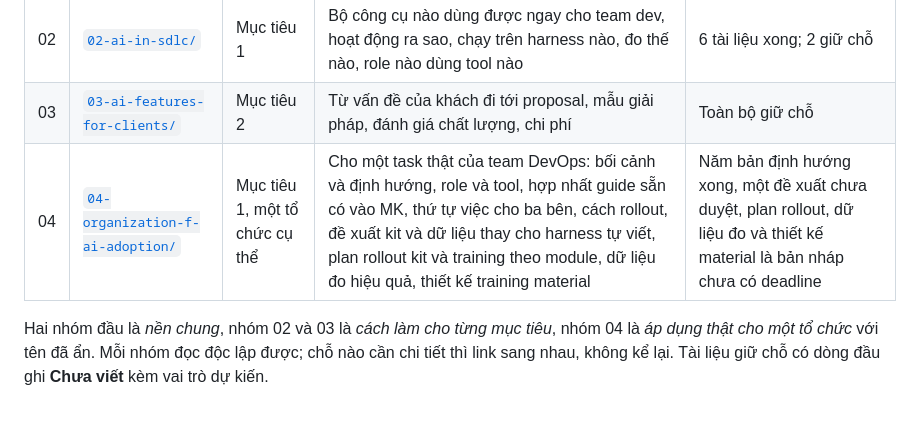
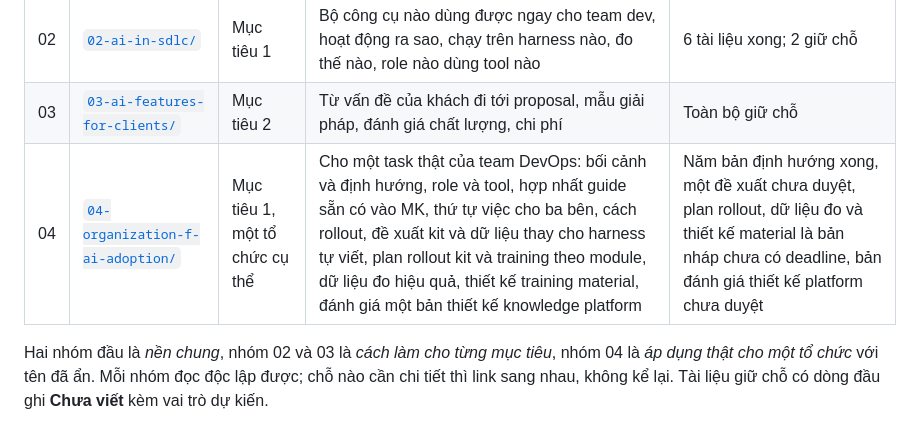
Before and after one commit to phuc-nt/ai-native-for-enterprise, a Markdown page: docs/README.md, the part around the change. GitHub-like rendering.

```diff
--- a/docs/README.md
+++ b/docs/README.md
@@ -15,7 +15,7 @@ Tài liệu tôi chuẩn bị cho hai mục tiêu công việc, dùng được c
 | 01 | [`01-ai-ready-enterprise/`](01-ai-ready-enterprise/) | Cả hai | Muốn agent chạy tin cậy trên dữ liệu và hệ thống thật thì tổ chức dữ liệu, giao diện, harness, vận hành thế nào; vì sao chuẩn hoá và nối thay vì tự xây AI platform | Xong |
 | 02 | [`02-ai-in-sdlc/`](02-ai-in-sdlc/) | Mục tiêu 1 | Bộ công cụ nào dùng được ngay cho team dev, hoạt động ra sao, chạy trên harness nào, đo thế nào, role nào dùng tool nào | 6 tài liệu xong; 2 giữ chỗ |
 | 03 | [`03-ai-features-for-clients/`](03-ai-features-for-clients/) | Mục tiêu 2 | Từ vấn đề của khách đi tới proposal, mẫu giải pháp, đánh giá chất lượng, chi phí | Toàn bộ giữ chỗ |
-| 04 | [`04-organization-f-ai-adoption/`](04-organization-f-ai-adoption/) | Mục tiêu 1, một tổ chức cụ thể | Cho một task thật của team DevOps: bối cảnh và định hướng, role và tool, hợp nhất guide sẵn có vào MK, thứ tự việc cho ba bên, cách rollout, đề xuất kit và dữ liệu thay cho harness tự viết, plan rollout kit và training theo module, dữ liệu đo hiệu quả, thiết kế training material | Năm bản định hướng xong, một đề xuất chưa duyệt, plan rollout, dữ liệu đo và thiết kế material là bản nháp chưa có deadline |
+| 04 | [`04-organization-f-ai-adoption/`](04-organization-f-ai-adoption/) | Mục tiêu 1, một tổ chức cụ thể | Cho một task thật của team DevOps: bối cảnh và định hướng, role và tool, hợp nhất guide sẵn có vào MK, thứ tự việc cho ba bên, cách rollout, đề xuất kit và dữ liệu thay cho harness tự viết, plan rollout kit và training theo module, dữ liệu đo hiệu quả, thiết kế training material, đánh giá một bản thiết kế knowledge platform | Năm bản định hướng xong, một đề xuất chưa duyệt, plan rollout, dữ liệu đo và thiết kế material là bản nháp chưa có deadline, bản đánh giá thiết kế platform chưa duyệt |
 
 Hai nhóm đầu là *nền chung*, nhóm 02 và 03 là *cách làm cho từng mục tiêu*, nhóm 04 là *áp dụng thật cho một tổ chức* với tên đã ẩn. Mỗi nhóm đọc độc lập được; chỗ nào cần chi tiết thì link sang nhau, không kể lại. Tài liệu giữ chỗ có dòng đầu ghi **Chưa viết** kèm vai trò dự kiến.
 
```
Also changed, not shown: docs/04-organization-f-ai-adoption/10-knowledge-platform-design-review.md (added, +151 -0 lines), docs/04-organization-f-ai-adoption/README.md (+2 -1 lines).
